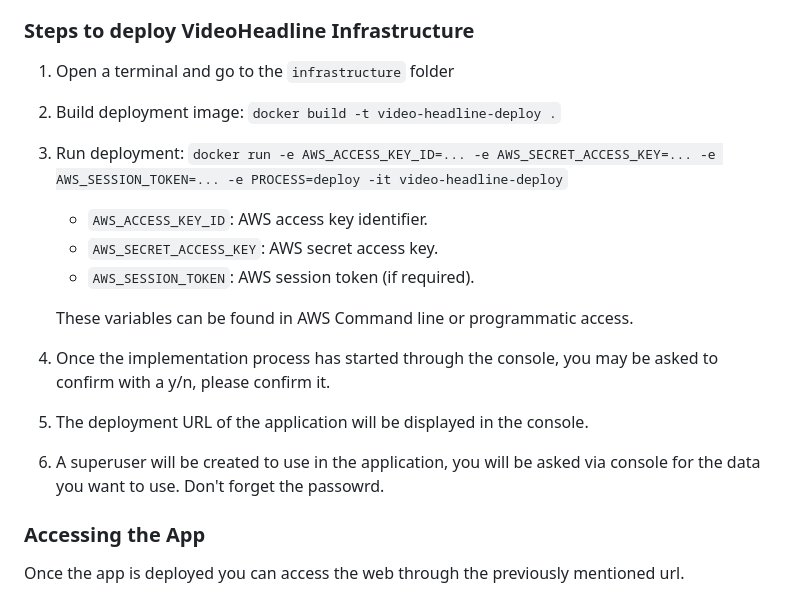
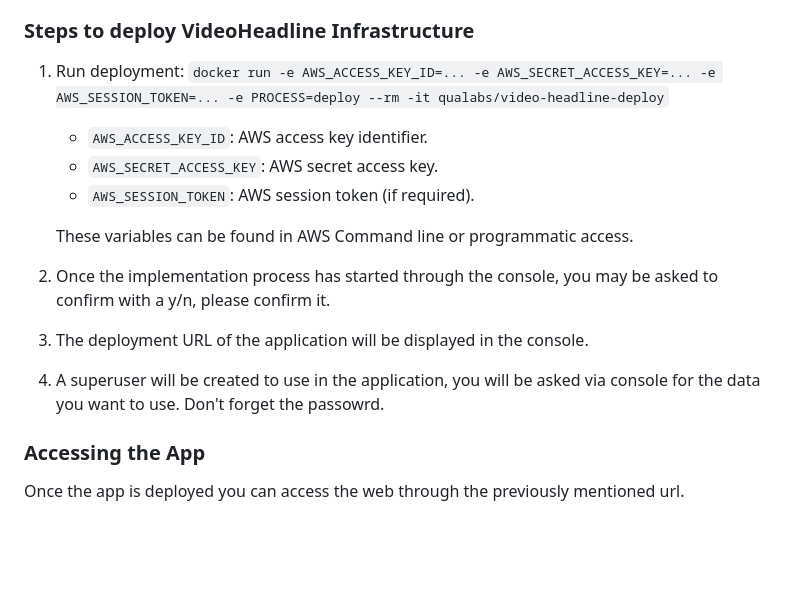
Before and after one commit to qualabs/video-headline, a Markdown page: README.md, the part around the change. Rendered like a GitHub page; blank space fills up the shorter version.

```diff
--- a/README.md
+++ b/README.md
@@ -27,11 +27,7 @@ Alternatively, you can build the image locally to deploy a customized version of
 
 ### Steps to deploy VideoHeadline Infrastructure
 
-1. Open a terminal and go to the `infrastructure` folder
-
-2. Build deployment image: `docker build -t video-headline-deploy .`
-
-3. Run deployment: `docker run -e AWS_ACCESS_KEY_ID=... -e AWS_SECRET_ACCESS_KEY=... -e AWS_SESSION_TOKEN=... -e PROCESS=deploy -it video-headline-deploy`
+1. Run deployment: `docker run -e AWS_ACCESS_KEY_ID=... -e AWS_SECRET_ACCESS_KEY=... -e AWS_SESSION_TOKEN=... -e PROCESS=deploy --rm -it qualabs/video-headline-deploy`
 
    - `AWS_ACCESS_KEY_ID`: AWS access key identifier.
    - `AWS_SECRET_ACCESS_KEY`: AWS secret access key.
@@ -39,11 +35,11 @@ Alternatively, you can build the image locally to deploy a customized version of
 
    These variables can be found in AWS Command line or programmatic access.
 
-4. Once the implementation process has started through the console, you may be asked to confirm with a y/n, please confirm it.
+2. Once the implementation process has started through the console, you may be asked to confirm with a y/n, please confirm it.
 
-5. The deployment URL of the application will be displayed in the console.
+3. The deployment URL of the application will be displayed in the console.
 
-6. A superuser will be created to use in the application, you will be asked via console for the data you want to use. Don't forget the passowrd.
+4. A superuser will be created to use in the application, you will be asked via console for the data you want to use. Don't forget the passowrd.
 
 
 ### Accessing the App
```
